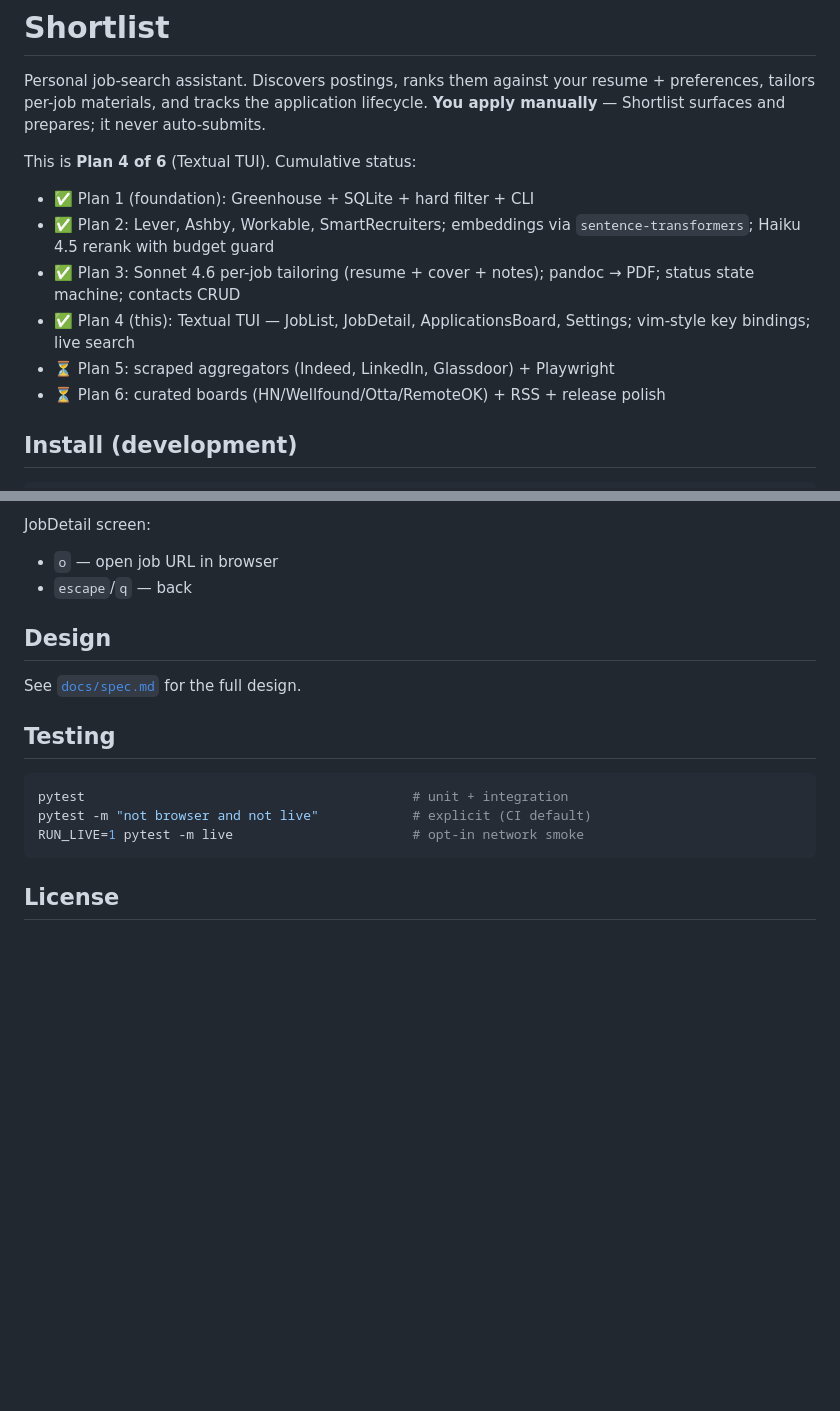
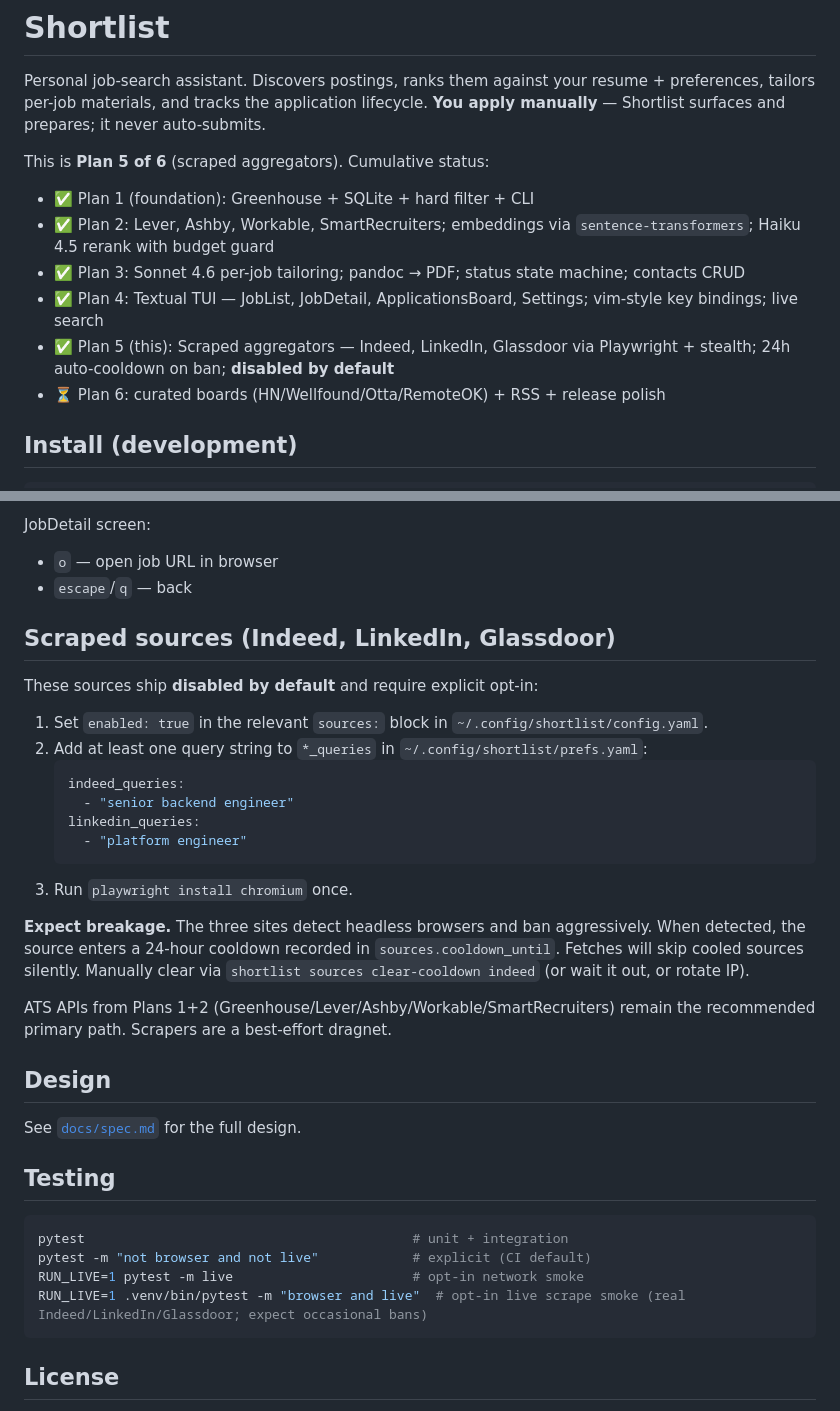
Before and after one commit to digitalseraph/shortlist, a Markdown page: README.md, 2 parts joined by grey strips. Drawn GitHub-style; blank space fills up the shorter version.

Commit message:
docs: README — Plan 5 features + scraped source warnings

````diff
--- a/README.md
+++ b/README.md
@@ -2,13 +2,13 @@
 
 Personal job-search assistant. Discovers postings, ranks them against your resume + preferences, tailors per-job materials, and tracks the application lifecycle. **You apply manually** — Shortlist surfaces and prepares; it never auto-submits.
 
-This is **Plan 4 of 6** (Textual TUI). Cumulative status:
+This is **Plan 5 of 6** (scraped aggregators). Cumulative status:
 
 - ✅ Plan 1 (foundation): Greenhouse + SQLite + hard filter + CLI
 - ✅ Plan 2: Lever, Ashby, Workable, SmartRecruiters; embeddings via `sentence-transformers`; Haiku 4.5 rerank with budget guard
-- ✅ Plan 3: Sonnet 4.6 per-job tailoring (resume + cover + notes); pandoc → PDF; status state machine; contacts CRUD
-- ✅ Plan 4 (this): Textual TUI — JobList, JobDetail, ApplicationsBoard, Settings; vim-style key bindings; live search
-- ⏳ Plan 5: scraped aggregators (Indeed, LinkedIn, Glassdoor) + Playwright
+- ✅ Plan 3: Sonnet 4.6 per-job tailoring; pandoc → PDF; status state machine; contacts CRUD
+- ✅ Plan 4: Textual TUI — JobList, JobDetail, ApplicationsBoard, Settings; vim-style key bindings; live search
+- ✅ Plan 5 (this): Scraped aggregators — Indeed, LinkedIn, Glassdoor via Playwright + stealth; 24h auto-cooldown on ban; **disabled by default**
 - ⏳ Plan 6: curated boards (HN/Wellfound/Otta/RemoteOK) + RSS + release polish
 
 ## Install (development)
@@ -69,6 +69,29 @@ JobDetail screen:
 - `o` — open job URL in browser
 - `escape`/`q` — back
 
+## Scraped sources (Indeed, LinkedIn, Glassdoor)
+
+These sources ship **disabled by default** and require explicit opt-in:
+
+1. Set `enabled: true` in the relevant `sources:` block in `~/.config/shortlist/config.yaml`.
+2. Add at least one query string to `*_queries` in `~/.config/shortlist/prefs.yaml`:
+   ```yaml
+   indeed_queries:
+     - "senior backend engineer"
+   linkedin_queries:
+     - "platform engineer"
+   ```
+3. Run `playwright install chromium` once.
+
+**Expect breakage.** The three sites detect headless browsers and ban
+aggressively. When detected, the source enters a 24-hour cooldown
+recorded in `sources.cooldown_until`. Fetches will skip cooled sources
+silently. Manually clear via `shortlist sources clear-cooldown indeed`
+(or wait it out, or rotate IP).
+
+ATS APIs from Plans 1+2 (Greenhouse/Lever/Ashby/Workable/SmartRecruiters)
+remain the recommended primary path. Scrapers are a best-effort dragnet.
+
 ## Design
 
 See [`docs/spec.md`](docs/spec.md) for the full design.
@@ -79,6 +102,7 @@ See [`docs/spec.md`](docs/spec.md) for the full design.
 pytest                                          # unit + integration
 pytest -m "not browser and not live"            # explicit (CI default)
 RUN_LIVE=1 pytest -m live                       # opt-in network smoke
+RUN_LIVE=1 .venv/bin/pytest -m "browser and live"  # opt-in live scrape smoke (real Indeed/LinkedIn/Glassdoor; expect occasional bans)
 ```
 
 ## License
````
